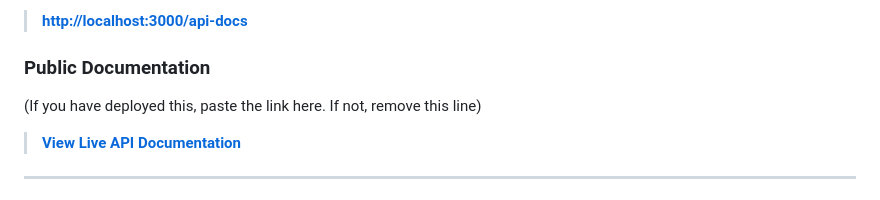
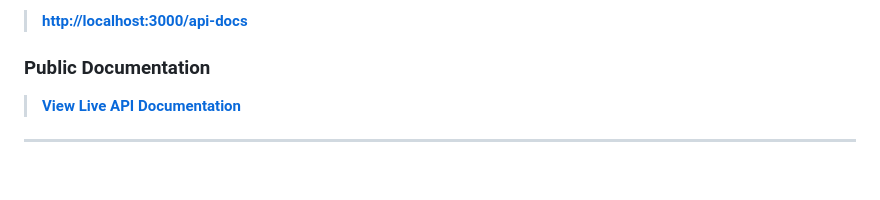
Before and after one commit to JusArthur/ronaldo-records-api, a Markdown page: README.md, the part around the change. GitHub-like rendering; blank space fills up the shorter version.

Commit message:
Remove placeholder text for live API documentation link in README.md

```diff
--- a/README.md
+++ b/README.md
@@ -124,8 +124,6 @@ When the server is running locally, you can access the interactive Swagger UI at
 
 ### Public Documentation
 
-(If you have deployed this, paste the link here. If not, remove this line)
-
 > **[View Live API Documentation](https://jusarthur.github.io/ronaldo-records-api/)**
 
 -----
```
